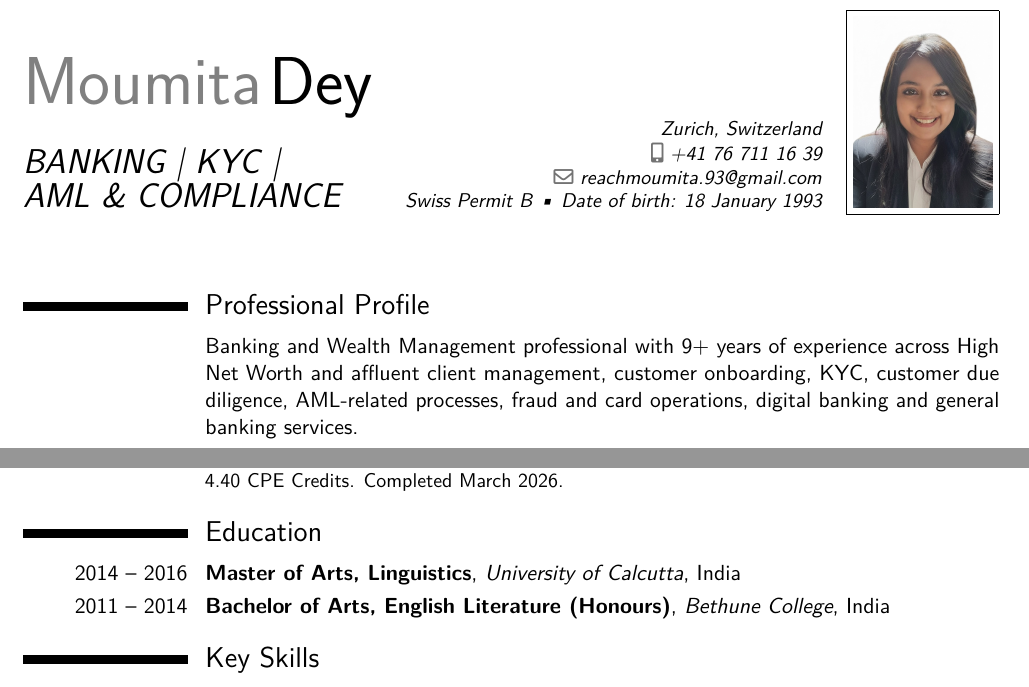
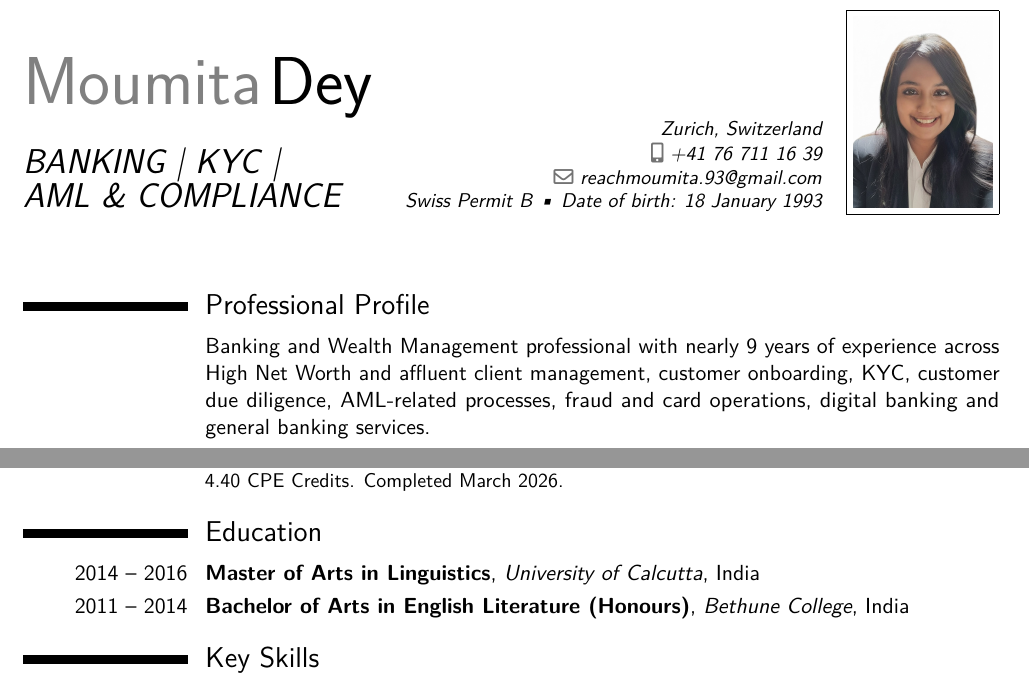
Before and after one commit to rahulbera/moumita-cv, a LaTeX CV (cv.tex): two parts of pages 1 and 2 of 3, joined at a grey line, cut so that both start at the same text. Compiled offline with pdfLaTeX.

Commit message:
Soften the experience claim, reword degrees, sync letter margins
- "9+ years of experience" -> "nearly 9 years", and "over nine years" ->
  "nearly nine years" in the cover letter. The roles listed add up to about
  eight years worked (Axis 6y3m, HDFC 5m, IndusInd 1y4m), spanning Jul 2016
  to Mar 2025, so the previous wording overstated it.
- Education now reads "Master of Arts in Linguistics" and "Bachelor of Arts
  in English Literature (Honours)", replacing the comma form. Both entries
  changed so the section stays parallel.
- Cover letter geometry was still scale=0.81 while cv.tex moved to 0.82 in
  the Systems page-break fix, leaving the two documents with visibly
  different margins. Synced to 0.82.

Co-Authored-By: Claude Opus 5 <noreply@anthropic.com>
Claude-Session: https://claude.ai/code/session_011nzYtUpHNArYD4qrsfaast

```diff
--- a/cv.tex
+++ b/cv.tex
@@ -76,7 +76,7 @@
 %------------------------------------------------------------------------------
 \section{Professional Profile}
 
-\cvitem{}{Banking and Wealth Management professional with 9+ years of experience
+\cvitem{}{Banking and Wealth Management professional with nearly 9 years of experience
 across High Net Worth and affluent client management, customer onboarding, KYC,
 customer due diligence, AML-related processes, fraud and card operations,
 digital banking and general banking services.}
@@ -179,9 +179,9 @@ matters.}
 %------------------------------------------------------------------------------
 \section{Education}
 
-\cventry{2014 -- 2016}{Master of Arts, Linguistics}{University of Calcutta}{India}{}{}
+\cventry{2014 -- 2016}{Master of Arts in Linguistics}{University of Calcutta}{India}{}{}
 
-\cventry{2011 -- 2014}{Bachelor of Arts, English Literature (Honours)}{Bethune College}{India}{}{}
+\cventry{2011 -- 2014}{Bachelor of Arts in English Literature (Honours)}{Bethune College}{India}{}{}
 
 %------------------------------------------------------------------------------
 % KEY SKILLS
```
Also changed, not shown: cover_letter.tex (+3 -2 lines), cover_letter.pdf, cv.pdf.
